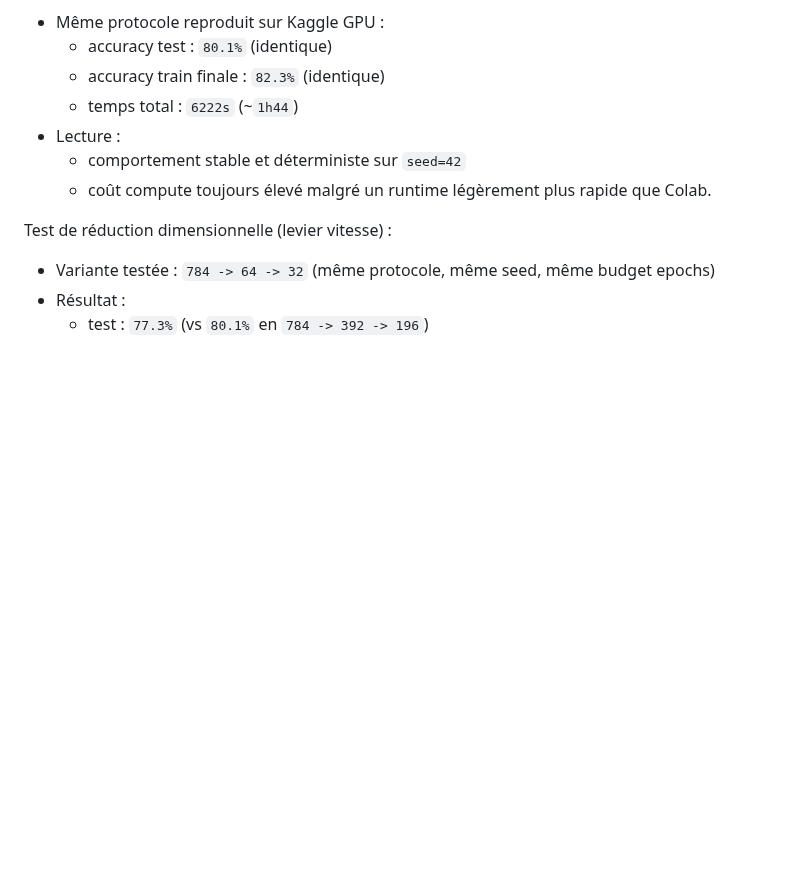
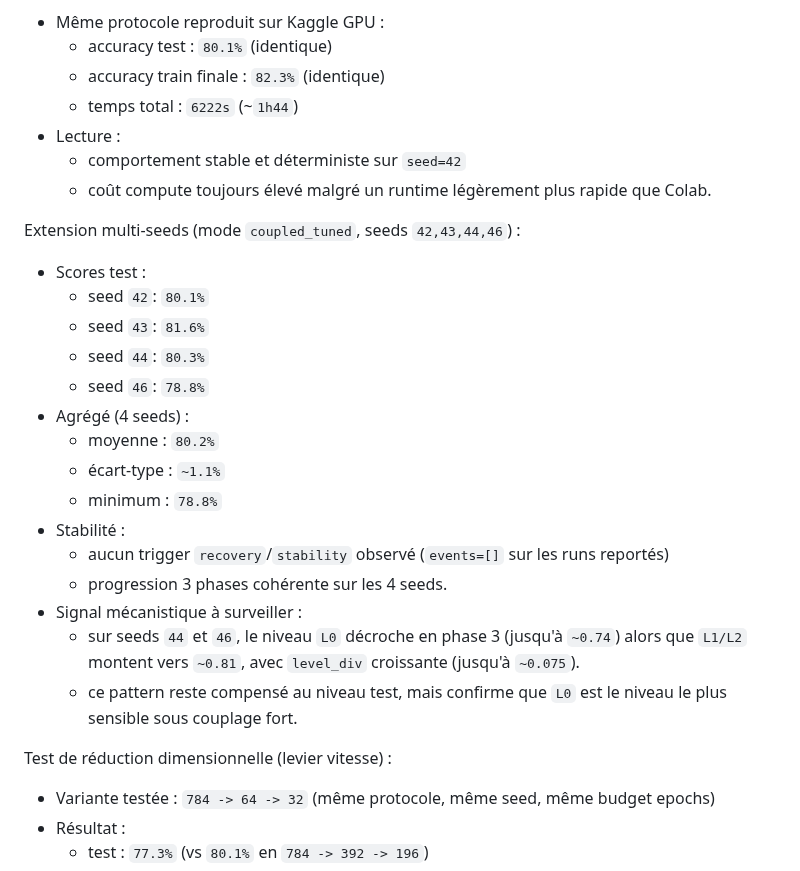
Before and after one commit to ikobootloader/HIERARCHICAL-ATTRACTOR-MACHINE-LEARNING, a Markdown page: README.md, the part around the change. Drawn GitHub-style; blank space fills up the shorter version.

```diff
--- a/README.md
+++ b/README.md
@@ -452,6 +452,24 @@ Confirmation Kaggle (reproductibilité inter-environnements) :
   - comportement stable et déterministe sur `seed=42`
   - coût compute toujours élevé malgré un runtime légèrement plus rapide que Colab.
 
+Extension multi-seeds (mode `coupled_tuned`, seeds `42,43,44,46`) :
+- Scores test :
+  - seed `42`: `80.1%`
+  - seed `43`: `81.6%`
+  - seed `44`: `80.3%`
+  - seed `46`: `78.8%`
+- Agrégé (4 seeds) :
+  - moyenne : `80.2%`
+  - écart-type : `~1.1%`
+  - minimum : `78.8%`
+- Stabilité :
+  - aucun trigger `recovery`/`stability` observé (`events=[]` sur les runs reportés)
+  - progression 3 phases cohérente sur les 4 seeds.
+- Signal mécanistique à surveiller :
+  - sur seeds `44` et `46`, le niveau `L0` décroche en phase 3 (jusqu'à `~0.74`)
+    alors que `L1/L2` montent vers `~0.81`, avec `level_div` croissante (jusqu'à `~0.075`).
+  - ce pattern reste compensé au niveau test, mais confirme que `L0` est le niveau le plus sensible sous couplage fort.
+
 Test de réduction dimensionnelle (levier vitesse) :
 - Variante testée : `784 -> 64 -> 32` (même protocole, même seed, même budget epochs)
 - Résultat :
```
